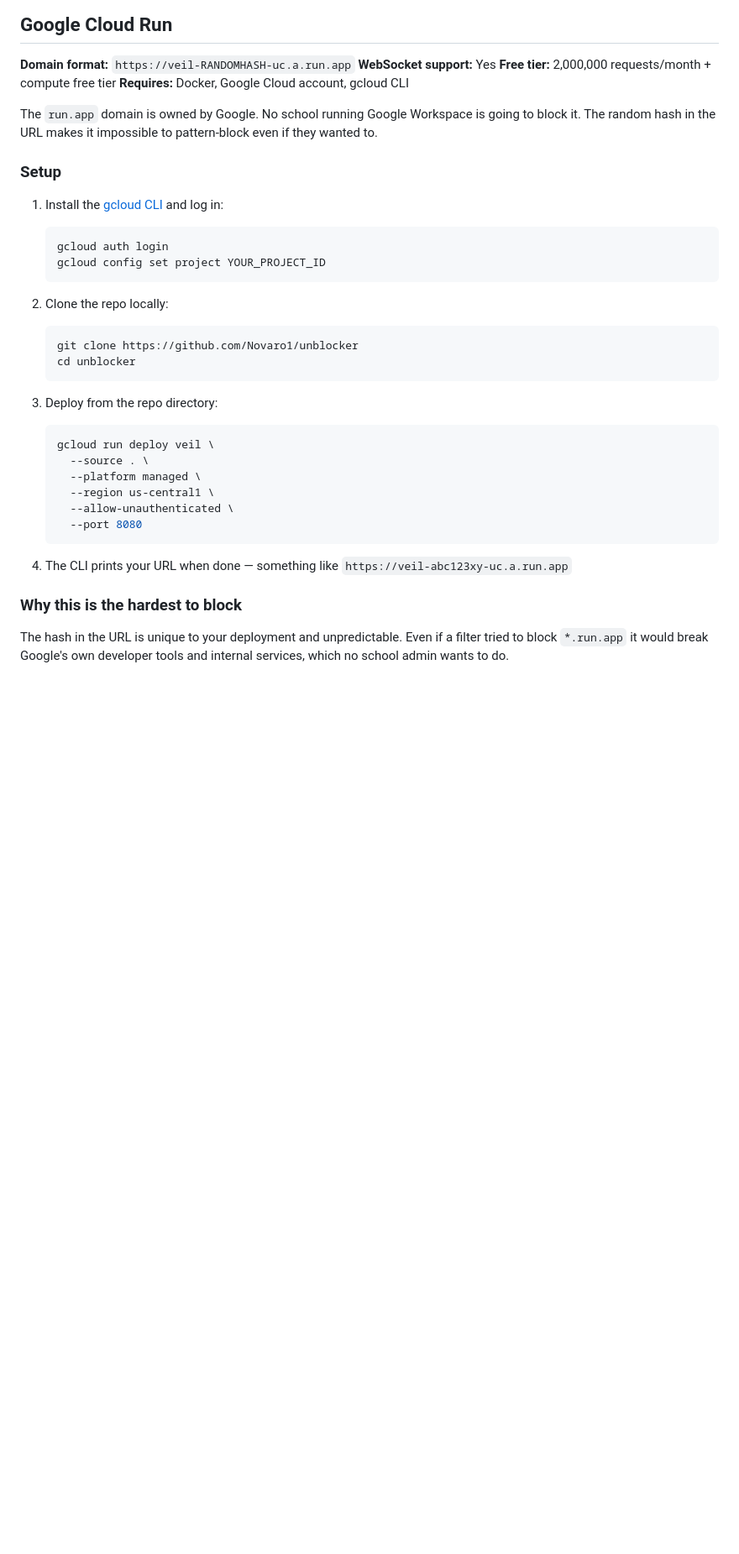
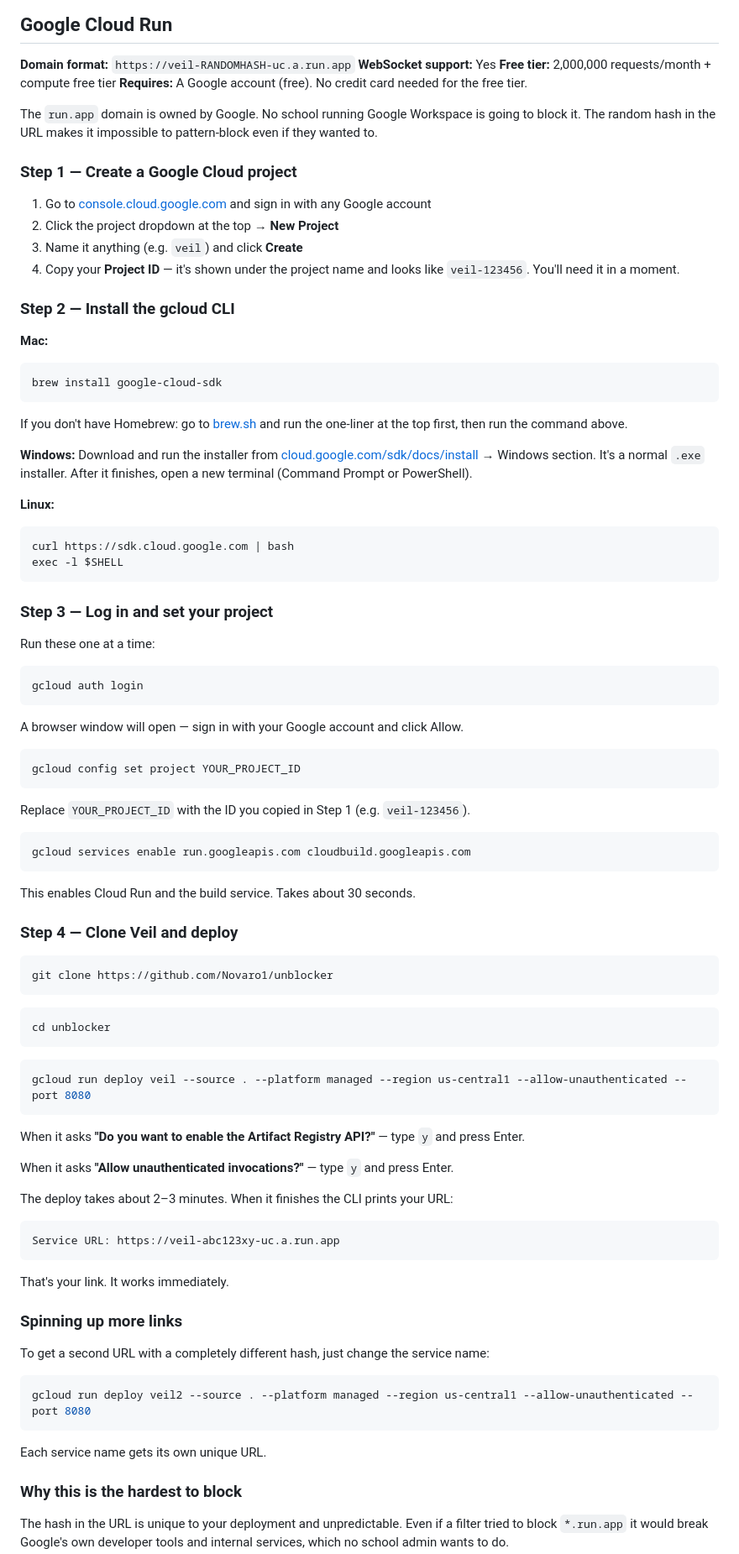
Before and after one commit to Novaro1/unblocker, a Markdown page: DEPLOYMENT.md, the part around the change. Shown at 84% size. GitHub-like rendering; blank space fills up the shorter version.

Commit message:
Expand Google Cloud Run setup with detailed beginner-friendly steps
Add platform-specific gcloud CLI install instructions (Mac/Windows/Linux),
step-by-step project creation, API enabling, and deploy prompts walkthrough.
Also add tip for spinning up additional URLs with different service names.

Co-Authored-By: Claude Sonnet 4.6 <noreply@anthropic.com>

````diff
--- a/DEPLOYMENT.md
+++ b/DEPLOYMENT.md
@@ -276,35 +276,83 @@ The URL reads like an AI demo (`https://john-veil.hf.space`) which raises zero s
 **Domain format:** `https://veil-RANDOMHASH-uc.a.run.app`
 **WebSocket support:** Yes
 **Free tier:** 2,000,000 requests/month + compute free tier
-**Requires:** Docker, Google Cloud account, gcloud CLI
+**Requires:** A Google account (free). No credit card needed for the free tier.
 
 The `run.app` domain is owned by Google. No school running Google Workspace is going to block it. The random hash in the URL makes it impossible to pattern-block even if they wanted to.
 
-### Setup
+### Step 1 — Create a Google Cloud project
 
-1. Install the [gcloud CLI](https://cloud.google.com/sdk/docs/install) and log in:
-   ```bash
-   gcloud auth login
-   gcloud config set project YOUR_PROJECT_ID
-   ```
+1. Go to [console.cloud.google.com](https://console.cloud.google.com) and sign in with any Google account
+2. Click the project dropdown at the top → **New Project**
+3. Name it anything (e.g. `veil`) and click **Create**
+4. Copy your **Project ID** — it's shown under the project name and looks like `veil-123456`. You'll need it in a moment.
 
-2. Clone the repo locally:
-   ```bash
-   git clone https://github.com/Novaro1/unblocker
-   cd unblocker
-   ```
+### Step 2 — Install the gcloud CLI
 
-3. Deploy from the repo directory:
-   ```bash
-   gcloud run deploy veil \
-     --source . \
-     --platform managed \
-     --region us-central1 \
-     --allow-unauthenticated \
-     --port 8080
-   ```
+**Mac:**
+```bash
+brew install google-cloud-sdk
+```
+If you don't have Homebrew: go to [brew.sh](https://brew.sh) and run the one-liner at the top first, then run the command above.
 
-4. The CLI prints your URL when done — something like `https://veil-abc123xy-uc.a.run.app`
+**Windows:**
+Download and run the installer from [cloud.google.com/sdk/docs/install](https://cloud.google.com/sdk/docs/install) → Windows section. It's a normal `.exe` installer. After it finishes, open a new terminal (Command Prompt or PowerShell).
+
+**Linux:**
+```bash
+curl https://sdk.cloud.google.com | bash
+exec -l $SHELL
+```
+
+### Step 3 — Log in and set your project
+
+Run these one at a time:
+```bash
+gcloud auth login
+```
+A browser window will open — sign in with your Google account and click Allow.
+
+```bash
+gcloud config set project YOUR_PROJECT_ID
+```
+Replace `YOUR_PROJECT_ID` with the ID you copied in Step 1 (e.g. `veil-123456`).
+
+```bash
+gcloud services enable run.googleapis.com cloudbuild.googleapis.com
+```
+This enables Cloud Run and the build service. Takes about 30 seconds.
+
+### Step 4 — Clone Veil and deploy
+
+```bash
+git clone https://github.com/Novaro1/unblocker
+```
+```bash
+cd unblocker
+```
+```bash
+gcloud run deploy veil --source . --platform managed --region us-central1 --allow-unauthenticated --port 8080
+```
+
+When it asks **"Do you want to enable the Artifact Registry API?"** — type `y` and press Enter.
+
+When it asks **"Allow unauthenticated invocations?"** — type `y` and press Enter.
+
+The deploy takes about 2–3 minutes. When it finishes the CLI prints your URL:
+```
+Service URL: https://veil-abc123xy-uc.a.run.app
+```
+
+That's your link. It works immediately.
+
+### Spinning up more links
+
+To get a second URL with a completely different hash, just change the service name:
+```bash
+gcloud run deploy veil2 --source . --platform managed --region us-central1 --allow-unauthenticated --port 8080
+```
+
+Each service name gets its own unique URL.
 
 ### Why this is the hardest to block
 
````
